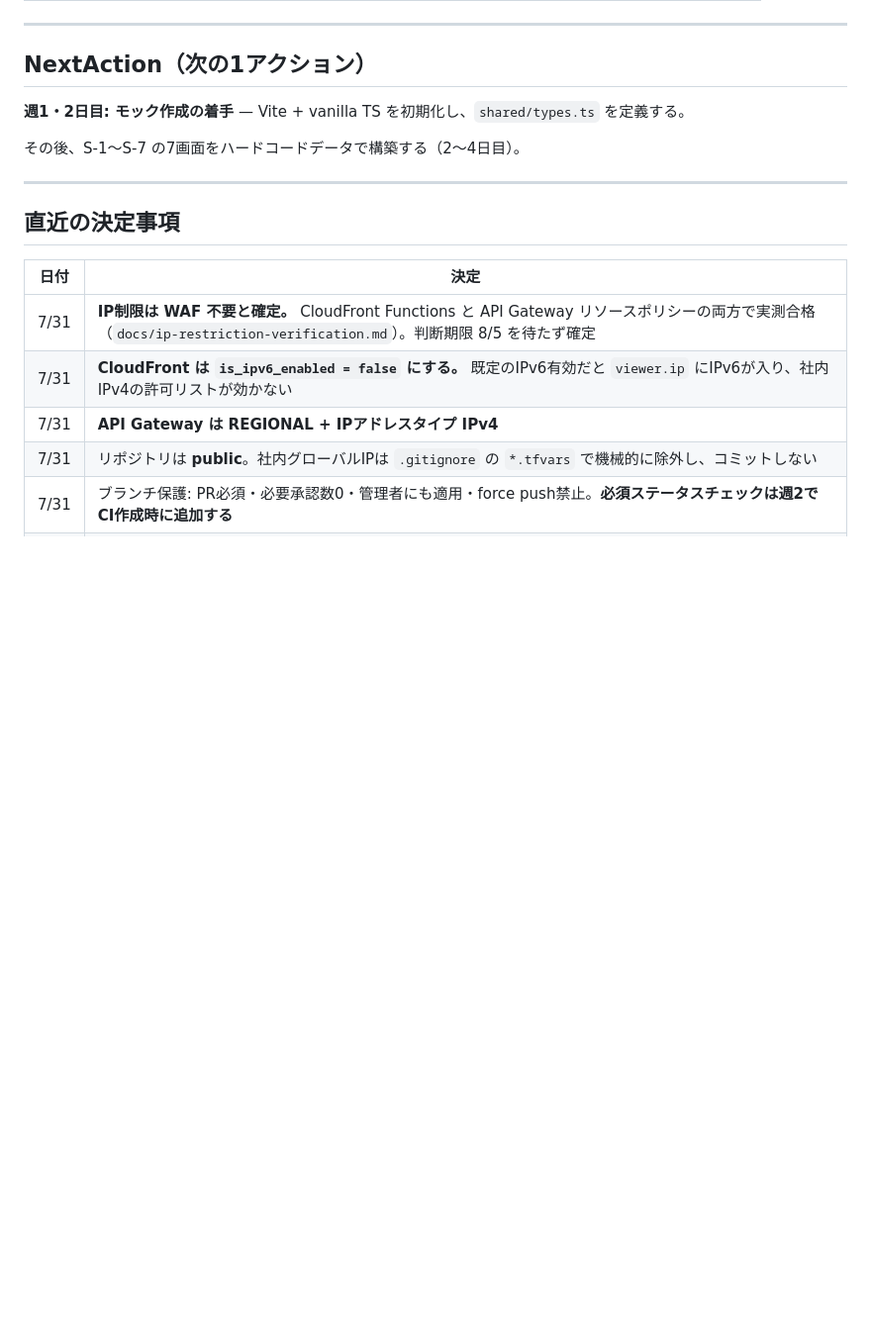
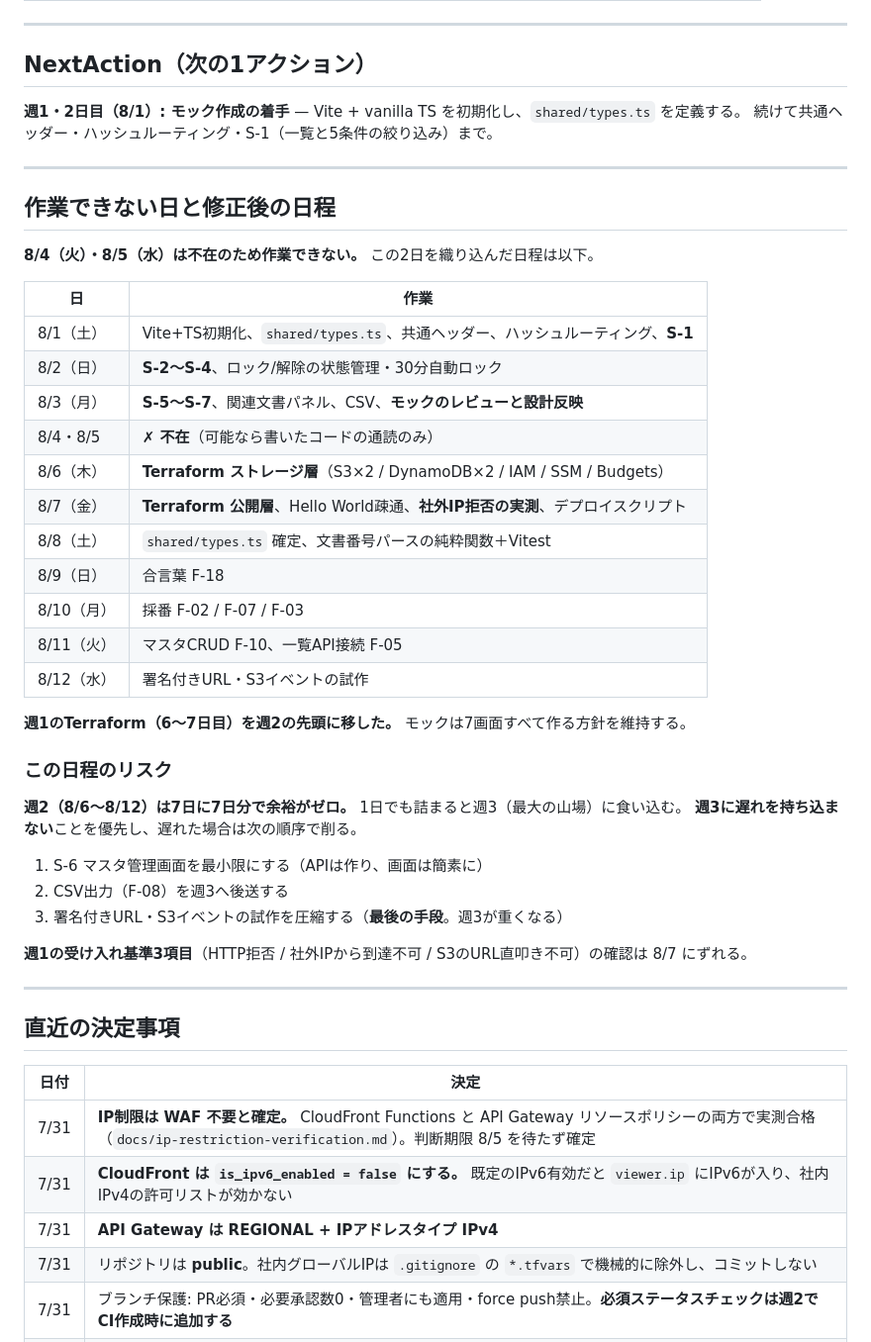
Before and after one commit to cxl03157-afk/q-documents, a Markdown page: docs/context.md, the part around the change. Shown at 99% size. GitHub-like rendering; blank space fills up the shorter version.

Commit message:
docs: 8/4-8/5の不在を織り込んだ日程をcontext.mdに反映
- Terraform（週1・6〜7日目）を週2の先頭（8/6-8/7）へ移動
- モックは7画面すべて作る方針を維持
- 週2の余裕がゼロになるリスクと、遅れた場合に削る順序を明記

```diff
--- a/docs/context.md
+++ b/docs/context.md
@@ -15,9 +15,41 @@
 
 ## NextAction（次の1アクション）
 
-**週1・2日目: モック作成の着手** — Vite + vanilla TS を初期化し、`shared/types.ts` を定義する。
+**週1・2日目（8/1）: モック作成の着手** — Vite + vanilla TS を初期化し、`shared/types.ts` を定義する。
+続けて共通ヘッダー・ハッシュルーティング・S-1（一覧と5条件の絞り込み）まで。
 
-その後、S-1〜S-7 の7画面をハードコードデータで構築する（2〜4日目）。
+---
+
+## 作業できない日と修正後の日程
+
+**8/4（火）・8/5（水）は不在のため作業できない。** この2日を織り込んだ日程は以下。
+
+| 日 | 作業 |
+| --- | --- |
+| 8/1（土） | Vite+TS初期化、`shared/types.ts`、共通ヘッダー、ハッシュルーティング、**S-1** |
+| 8/2（日） | **S-2〜S-4**、ロック/解除の状態管理・30分自動ロック |
+| 8/3（月） | **S-5〜S-7**、関連文書パネル、CSV、**モックのレビューと設計反映** |
+| 8/4・8/5 | **✗ 不在**（可能なら書いたコードの通読のみ） |
+| 8/6（木） | **Terraform ストレージ層**（S3×2 / DynamoDB×2 / IAM / SSM / Budgets） |
+| 8/7（金） | **Terraform 公開層**、Hello World疎通、**社外IP拒否の実測**、デプロイスクリプト |
+| 8/8（土） | `shared/types.ts` 確定、文書番号パースの純粋関数＋Vitest |
+| 8/9（日） | 合言葉 F-18 |
+| 8/10（月） | 採番 F-02 / F-07 / F-03 |
+| 8/11（火） | マスタCRUD F-10、一覧API接続 F-05 |
+| 8/12（水） | 署名付きURL・S3イベントの試作 |
+
+**週1のTerraform（6〜7日目）を週2の先頭に移した。** モックは7画面すべて作る方針を維持する。
+
+### この日程のリスク
+
+**週2（8/6〜8/12）は7日に7日分で余裕がゼロ。** 1日でも詰まると週3（最大の山場）に食い込む。
+**週3に遅れを持ち込まない**ことを優先し、遅れた場合は次の順序で削る。
+
+1. S-6 マスタ管理画面を最小限にする（APIは作り、画面は簡素に）
+2. CSV出力（F-08）を週3へ後送する
+3. 署名付きURL・S3イベントの試作を圧縮する（**最後の手段**。週3が重くなる）
+
+**週1の受け入れ基準3項目**（HTTP拒否 / 社外IPから到達不可 / S3のURL直叩き不可）の確認は 8/7 にずれる。
 
 ---
 
```
